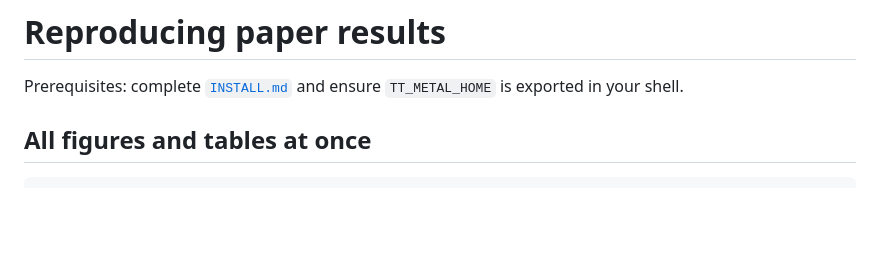
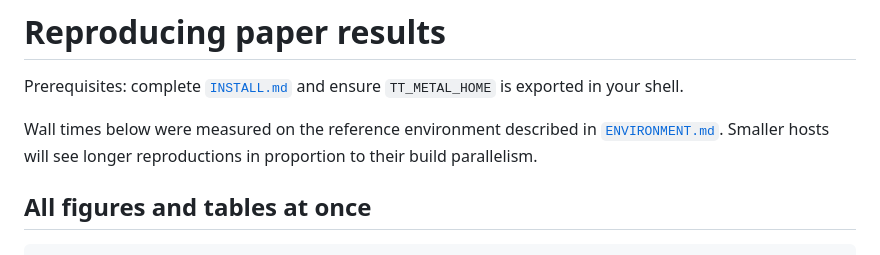
Before and after one commit to salmanra/Tenstorrent-WH-BlockSpMM, a Markdown page: REPRODUCE.md, the part around the change. GitHub-like rendering; blank space fills up the shorter version.

```diff
--- a/REPRODUCE.md
+++ b/REPRODUCE.md
@@ -2,6 +2,10 @@
 
 Prerequisites: complete [`INSTALL.md`](INSTALL.md) and ensure
 `TT_METAL_HOME` is exported in your shell.
+
+Wall times below were measured on the reference environment described
+in [`ENVIRONMENT.md`](ENVIRONMENT.md). Smaller hosts will see longer
+reproductions in proportion to their build parallelism.
 
 ## All figures and tables at once
 
```
Also changed, not shown: ENVIRONMENT.md (added, +120 -0 lines), INSTALL.md (+6 -2 lines).
